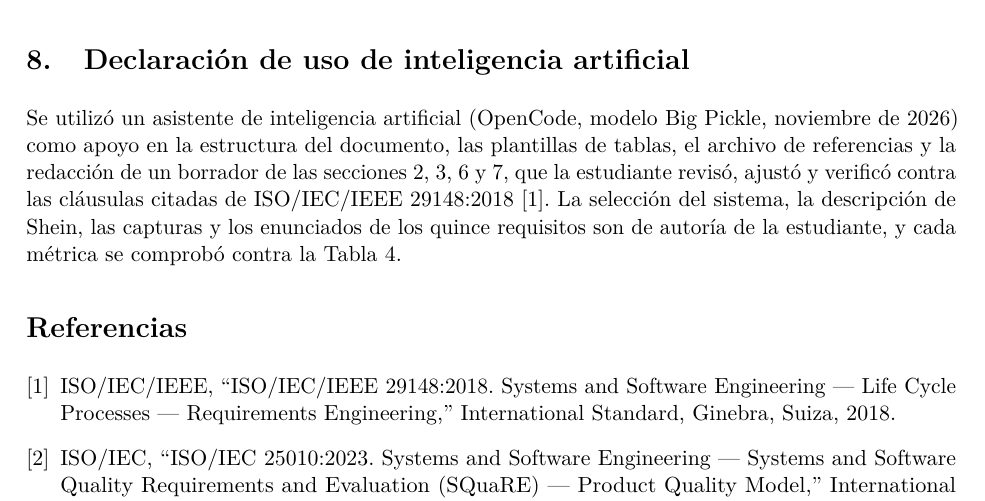
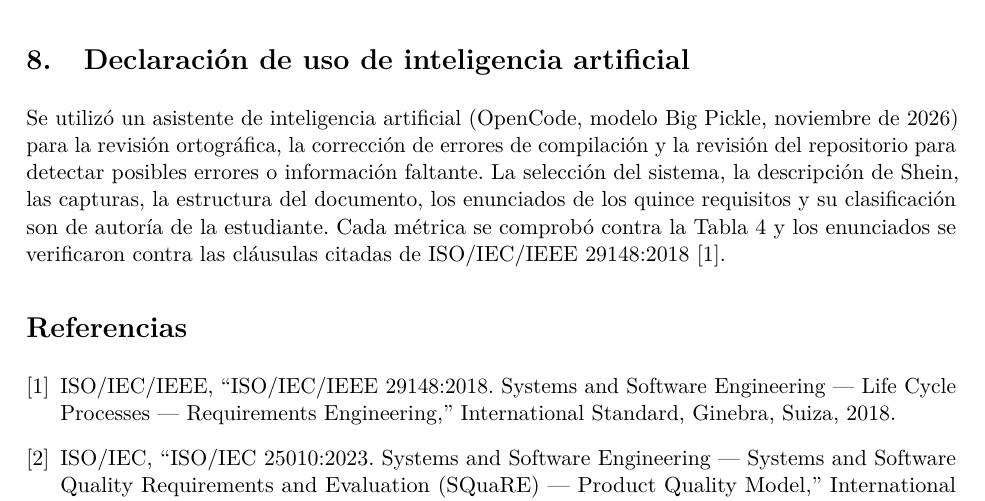
Before and after one commit to Roselyn15/ISR401-SanchezRoselyn, a LaTeX document (TA-IND-01/main.tex): part of page 10 of 10, cut so that both start at the same text. Compiled offline with pdfLaTeX.

Commit message:
Aclara la declaracion de IA de TA-IND-01
Conserva autoria y verificacion sin describir tareas generadas.

```diff
--- a/TA-IND-01/main.tex
+++ b/TA-IND-01/main.tex
@@ -548,14 +548,14 @@ el requisito está bien escrito.
 \label{sec:ia}
 
 Se utilizó un asistente de inteligencia artificial (OpenCode, modelo Big
-Pickle, noviembre de 2026) como apoyo en la estructura del documento, las
-plantillas de tablas, el archivo de referencias y la redacción de un
-borrador de las secciones 2, 3, 6 y 7, que la estudiante revisó, ajustó y
-verificó contra las cláusulas citadas de ISO/IEC/IEEE
-29148:2018~\cite{iso29148}. La selección del sistema, la descripción de
-Shein, las capturas y los enunciados de los quince requisitos son de autoría
-de la estudiante, y cada métrica se comprobó contra la
-Tabla~\ref{tab:clasificacion}.
+Pickle, noviembre de 2026) para la revisión ortográfica, la corrección de
+errores de compilación y la revisión del repositorio para detectar posibles
+errores o información faltante. La selección del sistema, la descripción de
+Shein, las capturas, la estructura del documento, los enunciados de los
+quince requisitos y su clasificación son de autoría de la estudiante. Cada
+métrica se comprobó contra la Tabla~\ref{tab:clasificacion} y los enunciados
+se verificaron contra las cláusulas citadas de ISO/IEC/IEEE
+29148:2018~\cite{iso29148}.
 
 % =====================================================================
 \bibliographystyle{IEEEtran}
```
